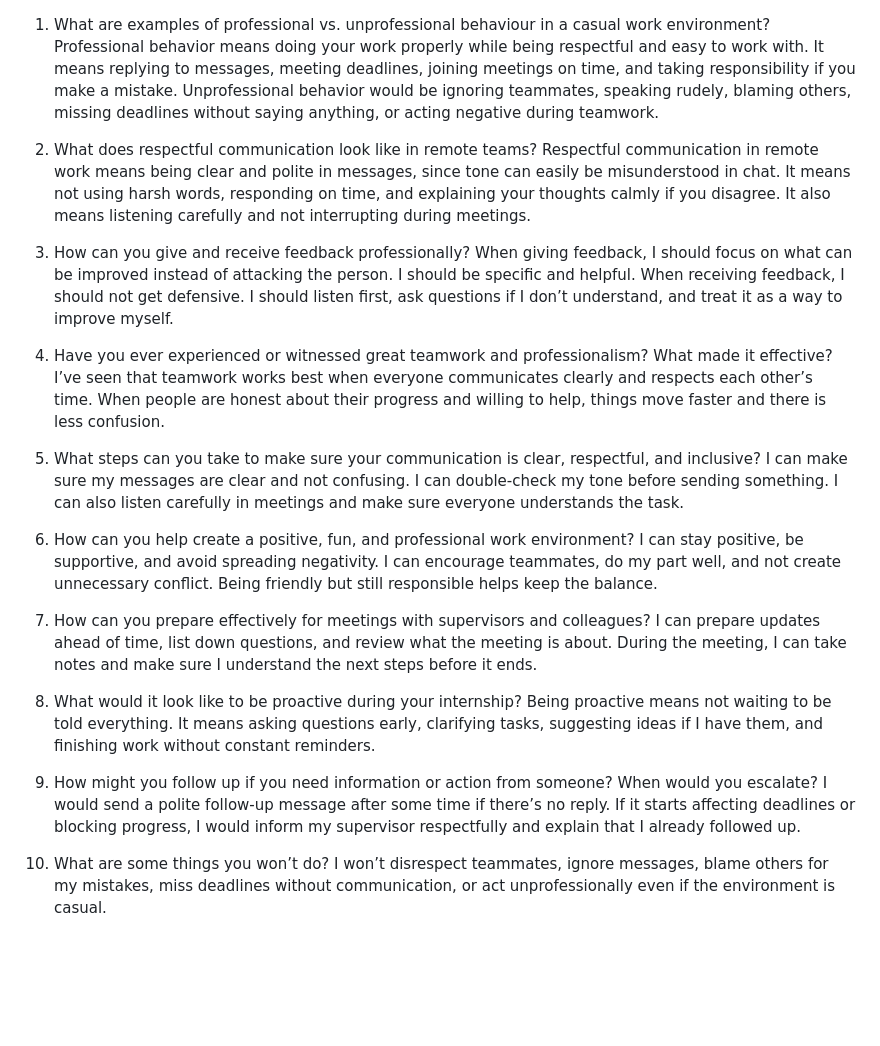
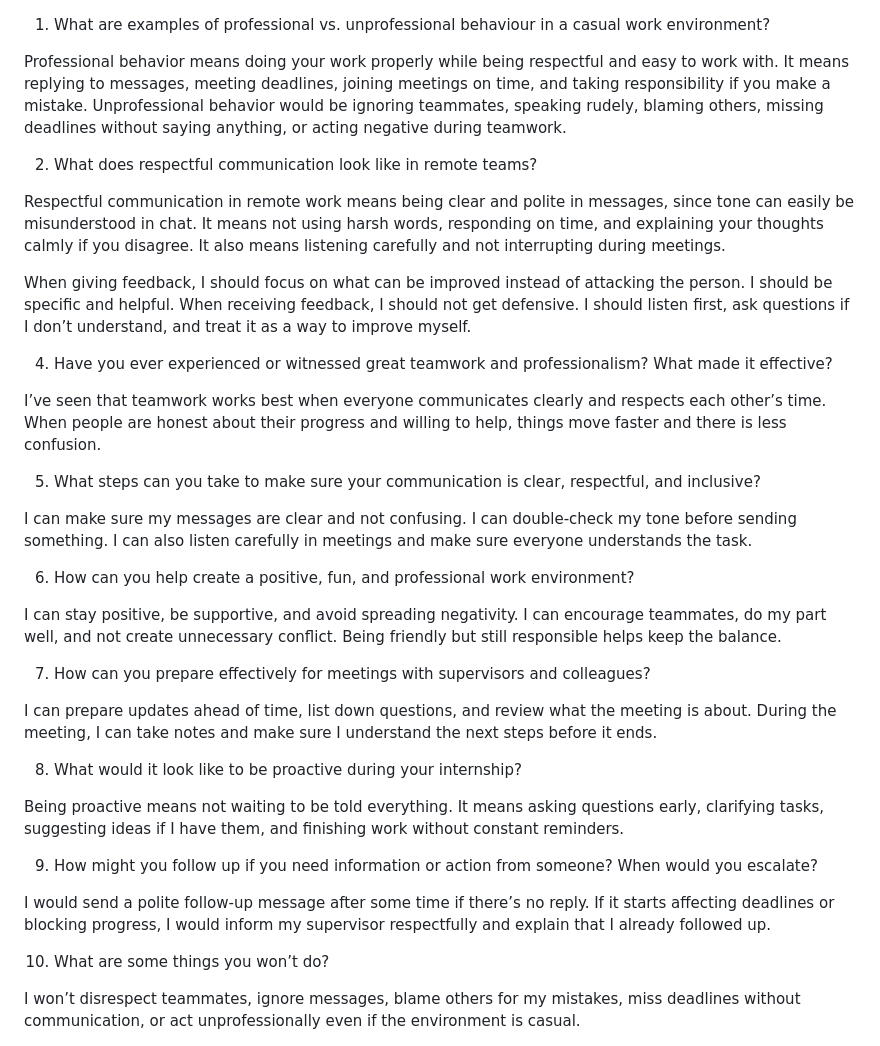
Before and after one commit to pekaboo01/myl-intern-repo, a Markdown page: professionalism-Reflection.md, the part around the change. Drawn GitHub-style; blank space fills up the shorter version.

```diff
--- a/professionalism-Reflection.md
+++ b/professionalism-Reflection.md
@@ -1,29 +1,38 @@
 1. What are examples of professional vs. unprofessional behaviour in a casual work environment?
+
 Professional behavior means doing your work properly while being respectful and easy to work with. It means replying to messages, meeting deadlines, joining meetings on time, and taking responsibility if you make a mistake. Unprofessional behavior would be ignoring teammates, speaking rudely, blaming others, missing deadlines without saying anything, or acting negative during teamwork.
 
 2. What does respectful communication look like in remote teams?
+
 Respectful communication in remote work means being clear and polite in messages, since tone can easily be misunderstood in chat. It means not using harsh words, responding on time, and explaining your thoughts calmly if you disagree. It also means listening carefully and not interrupting during meetings.
 
-3. How can you give and receive feedback professionally?
+
 When giving feedback, I should focus on what can be improved instead of attacking the person. I should be specific and helpful. When receiving feedback, I should not get defensive. I should listen first, ask questions if I don’t understand, and treat it as a way to improve myself.
 
 4. Have you ever experienced or witnessed great teamwork and professionalism? What made it effective?
+
 I’ve seen that teamwork works best when everyone communicates clearly and respects each other’s time. When people are honest about their progress and willing to help, things move faster and there is less confusion.
 
 5. What steps can you take to make sure your communication is clear, respectful, and inclusive?
+
 I can make sure my messages are clear and not confusing. I can double-check my tone before sending something. I can also listen carefully in meetings and make sure everyone understands the task.
 
 6. How can you help create a positive, fun, and professional work environment?
+
 I can stay positive, be supportive, and avoid spreading negativity. I can encourage teammates, do my part well, and not create unnecessary conflict. Being friendly but still responsible helps keep the balance.
 
 7. How can you prepare effectively for meetings with supervisors and colleagues?
+
 I can prepare updates ahead of time, list down questions, and review what the meeting is about. During the meeting, I can take notes and make sure I understand the next steps before it ends.
 
 8. What would it look like to be proactive during your internship?
+
 Being proactive means not waiting to be told everything. It means asking questions early, clarifying tasks, suggesting ideas if I have them, and finishing work without constant reminders.
 
 9. How might you follow up if you need information or action from someone? When would you escalate?
+
 I would send a polite follow-up message after some time if there’s no reply. If it starts affecting deadlines or blocking progress, I would inform my supervisor respectfully and explain that I already followed up.
 
 10. What are some things you won’t do?
+
 I won’t disrespect teammates, ignore messages, blame others for my mistakes, miss deadlines without communication, or act unprofessionally even if the environment is casual.
```
Also changed, not shown: Cyber-Security-Guidelines.md (added, +44 -0 lines).
